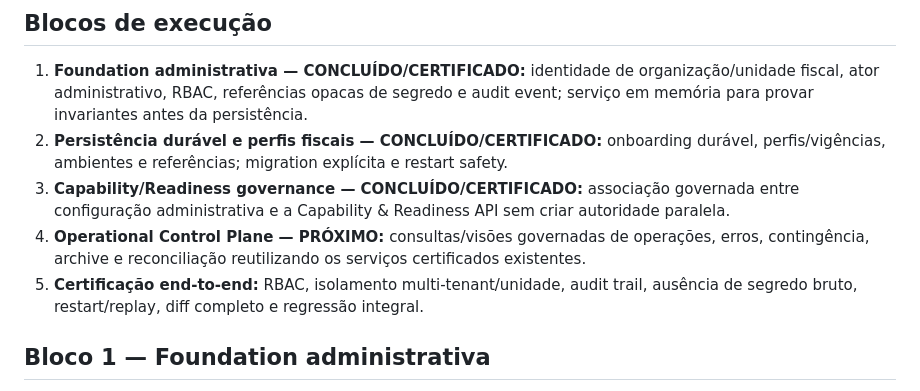
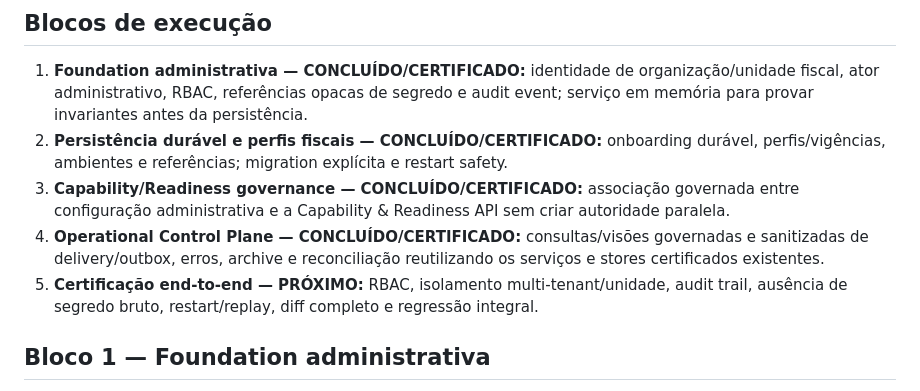
Before and after one commit to faabio3131/kordena-fiscal-engine-v2, a Markdown page: docs/V2_11_CONTROL_PLANE.md, the part around one of its changes. Drawn GitHub-style.

```diff
--- a/docs/V2_11_CONTROL_PLANE.md
+++ b/docs/V2_11_CONTROL_PLANE.md
@@ -34,8 +34,8 @@ Permitir operação autônoma e governada do FM Fiscal por um Control Plane inde
 1. **Foundation administrativa — CONCLUÍDO/CERTIFICADO:** identidade de organização/unidade fiscal, ator administrativo, RBAC, referências opacas de segredo e audit event; serviço em memória para provar invariantes antes da persistência.
 2. **Persistência durável e perfis fiscais — CONCLUÍDO/CERTIFICADO:** onboarding durável, perfis/vigências, ambientes e referências; migration explícita e restart safety.
 3. **Capability/Readiness governance — CONCLUÍDO/CERTIFICADO:** associação governada entre configuração administrativa e a Capability & Readiness API sem criar autoridade paralela.
-4. **Operational Control Plane — PRÓXIMO:** consultas/visões governadas de operações, erros, contingência, archive e reconciliação reutilizando os serviços certificados existentes.
-5. **Certificação end-to-end:** RBAC, isolamento multi-tenant/unidade, audit trail, ausência de segredo bruto, restart/replay, diff completo e regressão integral.
+4. **Operational Control Plane — CONCLUÍDO/CERTIFICADO:** consultas/visões governadas e sanitizadas de delivery/outbox, erros, archive e reconciliação reutilizando os serviços e stores certificados existentes.
+5. **Certificação end-to-end — PRÓXIMO:** RBAC, isolamento multi-tenant/unidade, audit trail, ausência de segredo bruto, restart/replay, diff completo e regressão integral.
 
 ## Bloco 1 — Foundation administrativa
 
```
Also changed, not shown: other parts of docs/V2_11_CONTROL_PLANE.md (+39 -2 lines).
